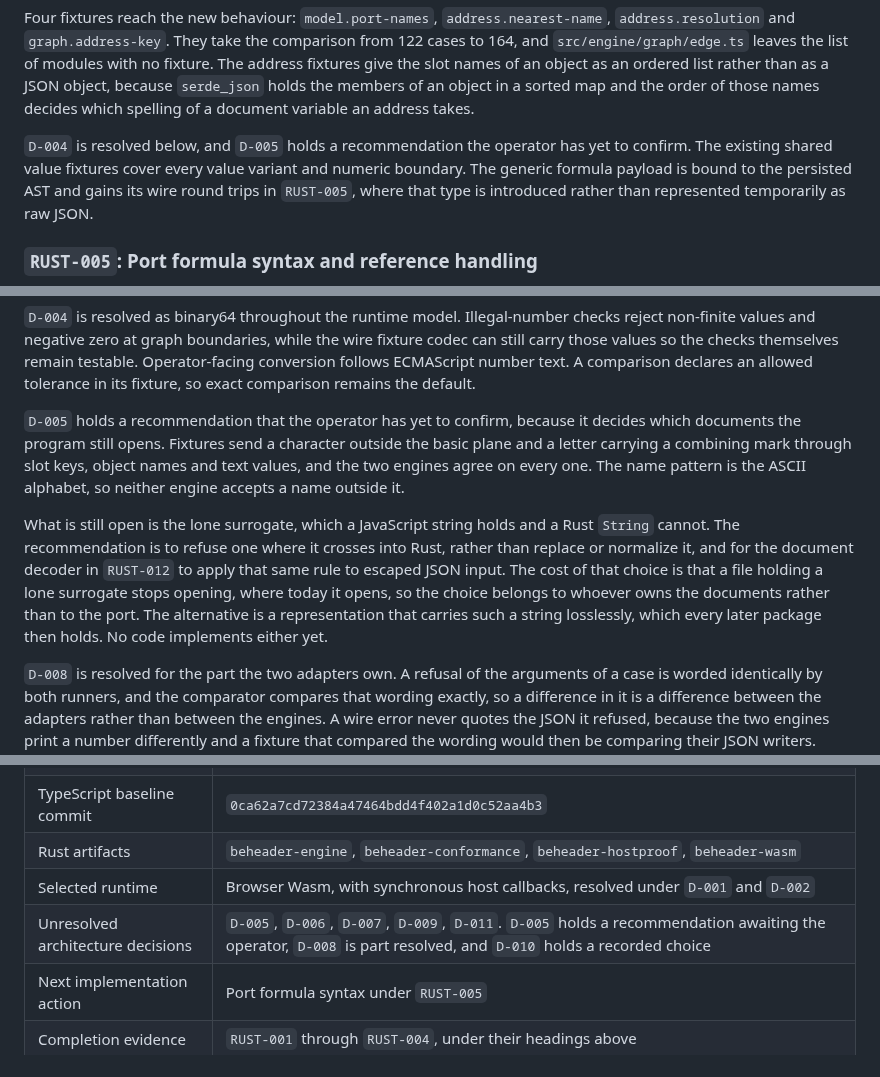
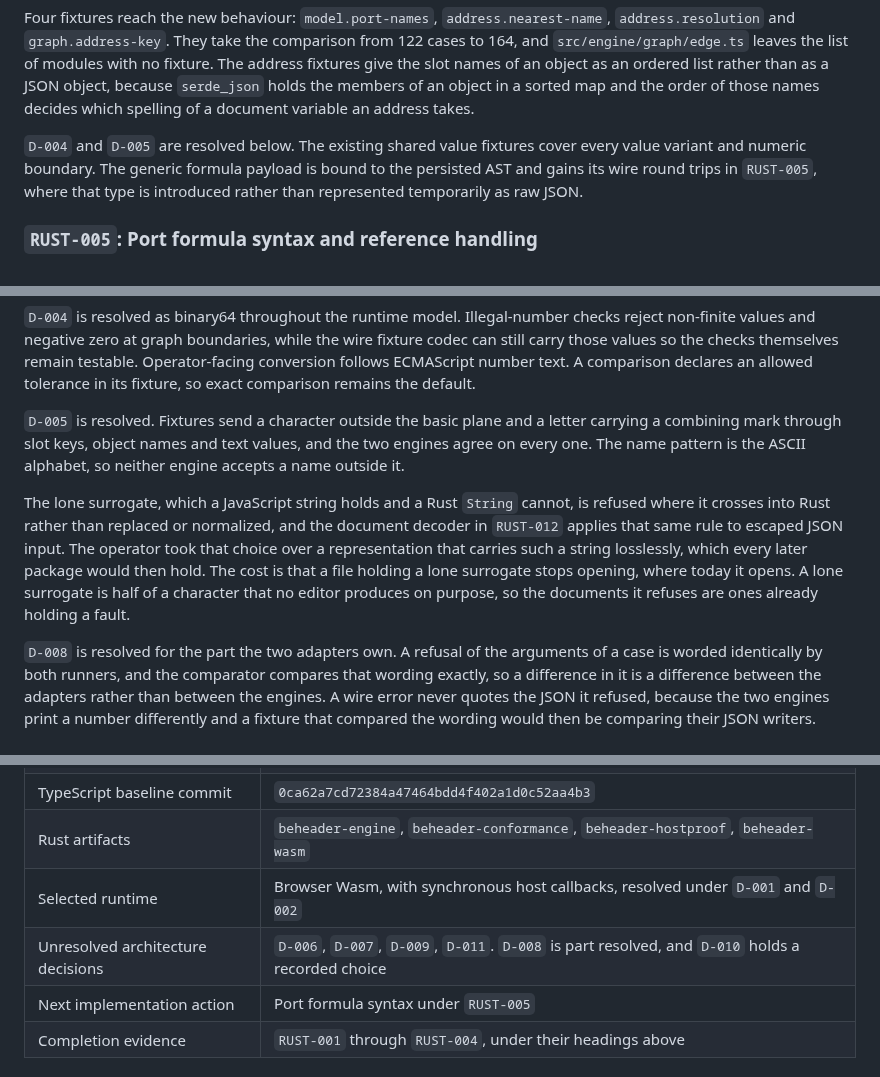
Before and after one commit to gatescrease-hash/beheader, a Markdown page: docs/RUST_PORT.md, 3 parts joined by grey strips. GitHub-like rendering.

Commit message:
Resolve D-005 as a refusal of the lone surrogate
The operator took the refusal over a lossless representation that every later
package would carry. A file holding a lone surrogate stops opening, and that
is the cost the choice accepts.

Co-Authored-By: Claude Opus 5 <noreply@anthropic.com>
Claude-Session: https://claude.ai/code/session_01RfW4pDRAtJMq6FnNWDTSYS

```diff
--- a/docs/RUST_PORT.md
+++ b/docs/RUST_PORT.md
@@ -1124,8 +1124,7 @@ object as an ordered list rather than as a JSON object, because `serde_json`
 holds the members of an object in a sorted map and the order of those names
 decides which spelling of a document variable an address takes.
 
-`D-004` is resolved below, and `D-005` holds a recommendation the operator has
-yet to confirm. The existing shared value fixtures cover every value variant and
+`D-004` and `D-005` are resolved below. The existing shared value fixtures cover every value variant and
 numeric boundary. The generic formula payload is bound to the persisted AST and
 gains its wire round trips in `RUST-005`, where that type is introduced rather
 than represented temporarily as raw JSON.
@@ -1471,20 +1470,19 @@ remain testable. Operator-facing conversion follows ECMAScript number text.
 A comparison declares an allowed tolerance in its fixture, so exact comparison
 remains the default.
 
-`D-005` holds a recommendation that the operator has yet to confirm, because it
-decides which documents the program still opens. Fixtures send a character
-outside the basic plane and a letter carrying a combining mark through slot
-keys, object names and text values, and the two engines agree on every one. The
-name pattern is the ASCII alphabet, so neither engine accepts a name outside it.
-
-What is still open is the lone surrogate, which a JavaScript string holds and a
-Rust `String` cannot. The recommendation is to refuse one where it crosses into
-Rust, rather than replace or normalize it, and for the document decoder in
-`RUST-012` to apply that same rule to escaped JSON input. The cost of that
-choice is that a file holding a lone surrogate stops opening, where today it
-opens, so the choice belongs to whoever owns the documents rather than to the
-port. The alternative is a representation that carries such a string losslessly,
-which every later package then holds. No code implements either yet.
+`D-005` is resolved. Fixtures send a character outside the basic plane and a
+letter carrying a combining mark through slot keys, object names and text
+values, and the two engines agree on every one. The name pattern is the ASCII
+alphabet, so neither engine accepts a name outside it.
+
+The lone surrogate, which a JavaScript string holds and a Rust `String` cannot,
+is refused where it crosses into Rust rather than replaced or normalized, and
+the document decoder in `RUST-012` applies that same rule to escaped JSON input.
+The operator took that choice over a representation that carries such a string
+losslessly, which every later package would then hold. The cost is that a file
+holding a lone surrogate stops opening, where today it opens. A lone surrogate
+is half of a character that no editor produces on purpose, so the documents it
+refuses are ones already holding a fault.
 
 `D-008` is resolved for the part the two adapters own. A refusal of the
 arguments of a case is worded identically by both runners, and the comparator
@@ -1509,7 +1507,7 @@ implemented, then its lasting rationale belongs beside that code.
 | TypeScript baseline commit | `0ca62a7cd72384a47464bdd4f402a1d0c52aa4b3` |
 | Rust artifacts | `beheader-engine`, `beheader-conformance`, `beheader-hostproof`, `beheader-wasm` |
 | Selected runtime | Browser Wasm, with synchronous host callbacks, resolved under `D-001` and `D-002` |
-| Unresolved architecture decisions | `D-005`, `D-006`, `D-007`, `D-009`, `D-011`. `D-005` holds a recommendation awaiting the operator, `D-008` is part resolved, and `D-010` holds a recorded choice |
+| Unresolved architecture decisions | `D-006`, `D-007`, `D-009`, `D-011`. `D-008` is part resolved, and `D-010` holds a recorded choice |
 | Next implementation action | Port formula syntax under `RUST-005` |
 | Completion evidence | `RUST-001` through `RUST-004`, under their headings above |
 
```
